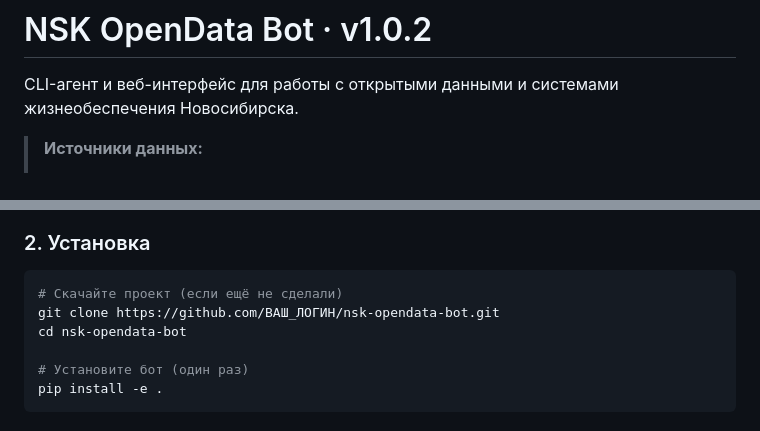
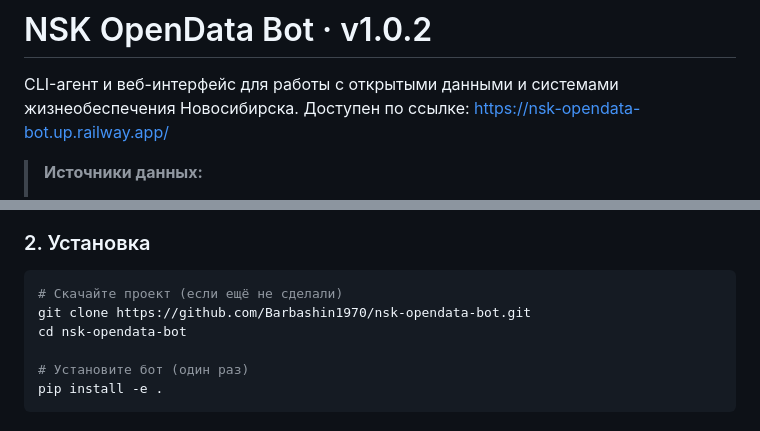
Before and after one commit to Barbashin1970/NSK_OpenData_Bot, a Markdown page: README.md, 2 parts joined by grey strips. GitHub-like rendering.

Commit message:
feat(readme): обновить ссылку на доступ к боту и исправить ссылку на репозиторий

````diff
--- a/README.md
+++ b/README.md
@@ -2,6 +2,7 @@
 
 
 CLI-агент и веб-интерфейс для работы с открытыми данными и системами жизнеобеспечения Новосибирска.
+Доступен по ссылке: https://nsk-opendata-bot.up.railway.app/
 
 > **Источники данных:**
 > - Открытые данные мэрии: [opendata.novo-sibirsk.ru](http://opendata.novo-sibirsk.ru) — парковки, школы, аптеки и др.
@@ -211,7 +212,7 @@ python3 --version   # должно быть 3.11 или выше
 
 ```bash
 # Скачайте проект (если ещё не сделали)
-git clone https://github.com/ВАШ_ЛОГИН/nsk-opendata-bot.git
+git clone https://github.com/Barbashin1970/nsk-opendata-bot.git
 cd nsk-opendata-bot
 
 # Установите бот (один раз)
````
